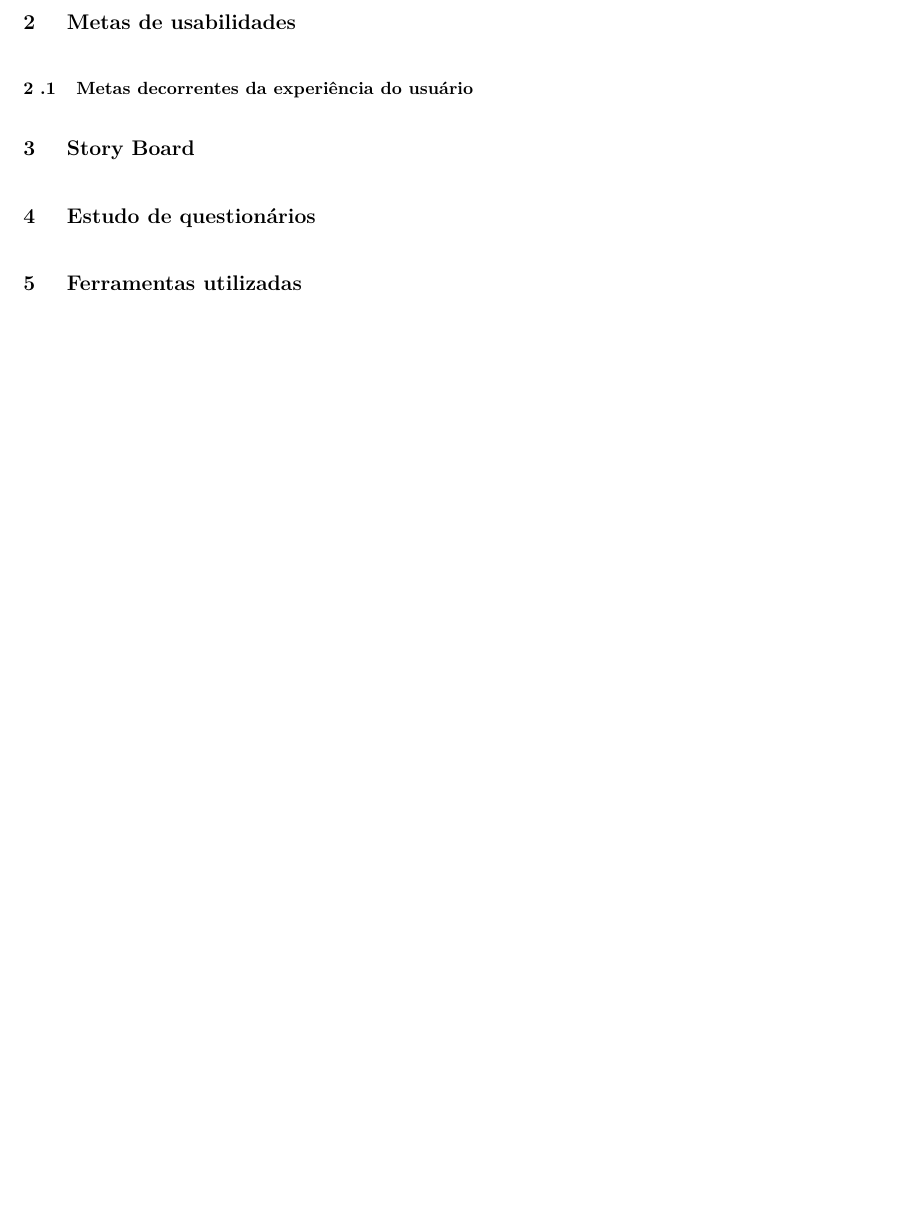
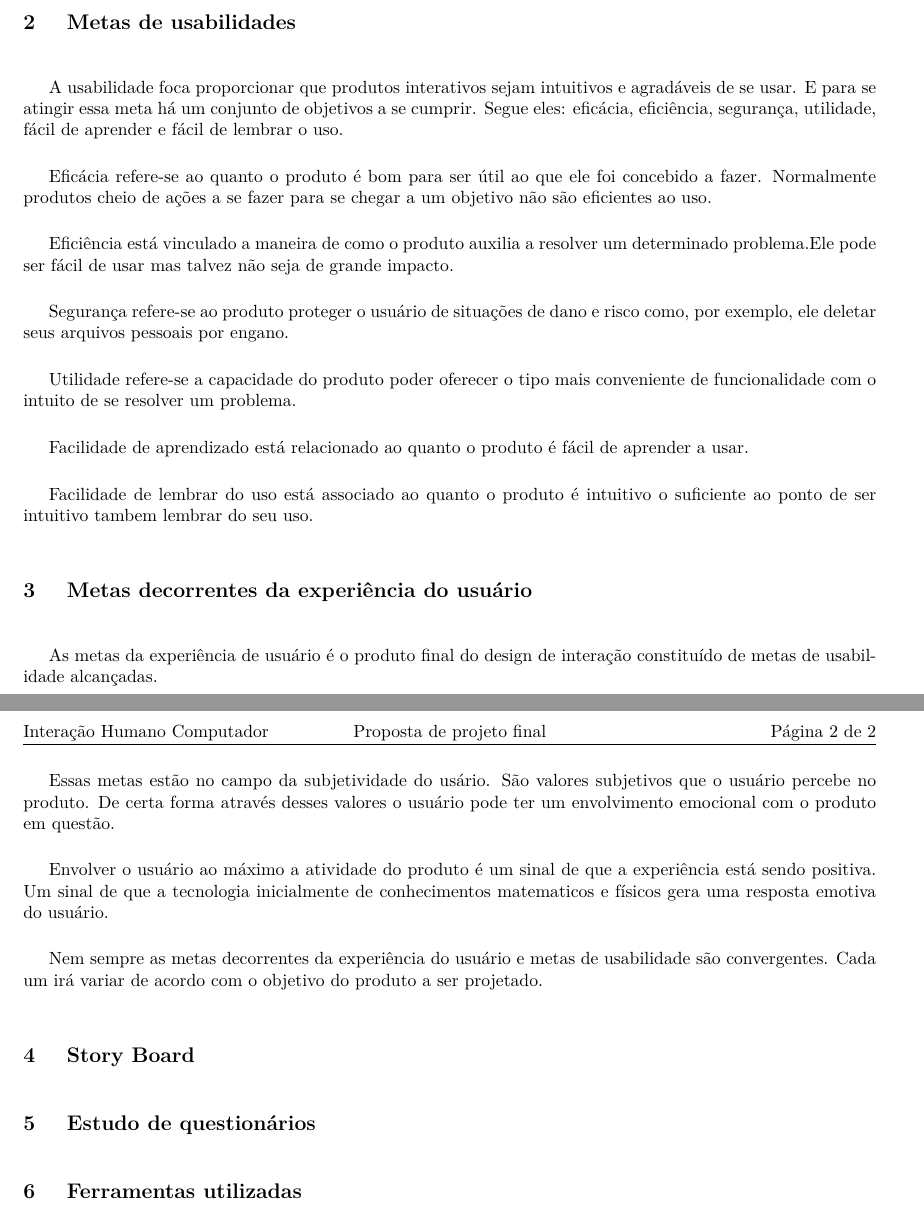
Before and after one commit to josepedro/IHC, a LaTeX document (Trabalho_escrito/Etapa_I/main.tex, which reads Trabalho_escrito/Etapa_I/conteudo.tex): part of the page before the commit and two parts of pages 1 and 2 of 2 after it, the two joined at a grey line, cut so that both start at the same text, the shorter picture padded with empty space. The pictures show the PDF file Trabalho_escrito/Etapa_I/Etapa_I.pdf that the author committed with the source.

Commit message:
Adding metas de usabilidade e metas decorrentes da experiencia do usuario

```diff
--- a/Trabalho_escrito/Etapa_I/conteudo.tex
+++ b/Trabalho_escrito/Etapa_I/conteudo.tex
@@ -7,9 +7,29 @@
 
 \section{Metas de usabilidades} % (fold)
 \label{sec:metas_de_usabilidades}
+	A usabilidade foca proporcionar que produtos interativos sejam intuitivos e agradáveis de se usar. E para se atingir essa meta há um conjunto de objetivos a se cumprir. Segue eles: eficácia, eficiência, segurança, utilidade, fácil de aprender e fácil de lembrar o uso.
 
-\subsection{Metas decorrentes da experiência do usuário} % (fold)
+	Eficácia refere-se ao quanto o produto é bom para ser útil ao que ele foi concebido a fazer. Normalmente produtos cheio de ações a se fazer para se chegar a um objetivo não são eficientes ao uso.
+
+	Eficiência está vinculado a maneira de como o produto auxilia a resolver um determinado problema.Ele pode ser fácil de usar mas talvez não seja de grande impacto.
+
+	Segurança refere-se ao produto proteger o usuário de situações de dano e risco como, por exemplo, ele deletar seus arquivos pessoais por engano.
+
+	Utilidade refere-se a capacidade do produto poder oferecer o tipo mais conveniente de funcionalidade com o intuito de se resolver um problema.
+
+	Facilidade de aprendizado está relacionado ao quanto o produto é fácil de aprender a usar.
+
+	Facilidade de lembrar do uso está associado ao quanto o produto é intuitivo o suficiente ao ponto de ser intuitivo tambem lembrar do seu uso.
+
+\section{Metas decorrentes da experiência do usuário} % (fold)
 \label{sub:metas_decorrentes_da_experi_ncia_do_usu_rio}
+	As metas da experiência de usuário é o produto final do design de interação constituído de metas de usabilidade alcançadas.
+
+	Essas metas estão no campo da subjetividade do usário. São valores subjetivos que o usuário percebe no produto. De certa forma através desses valores o usuário pode ter um envolvimento emocional com o produto em questão.
+
+	Envolver o usuário ao máximo a atividade do produto é um sinal de que a experiência está sendo positiva. Um sinal de que a tecnologia inicialmente de conhecimentos matematicos e físicos gera uma resposta emotiva do usuário.
+
+	Nem sempre as metas decorrentes da experiência do usuário e metas de usabilidade são convergentes. Cada um irá variar de acordo com o objetivo do produto a ser projetado.
 
 % subsection metas_decorrentes_da_experi_ncia_do_usu_rio (end)
 
```
Also changed, not shown: Trabalho_escrito/Etapa_I/conteudo/metas.tex (+1 -0 lines), Trabalho_escrito/Etapa_I/Etapa_I.pdf, Trabalho_escrito/Etapa_I/abstract.tex (deleted), Trabalho_escrito/Etapa_I/main.pdf (deleted).
